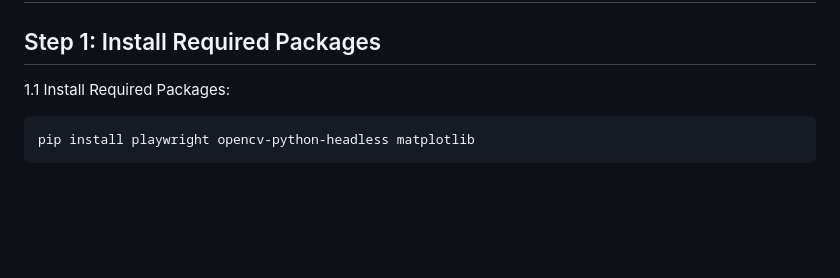
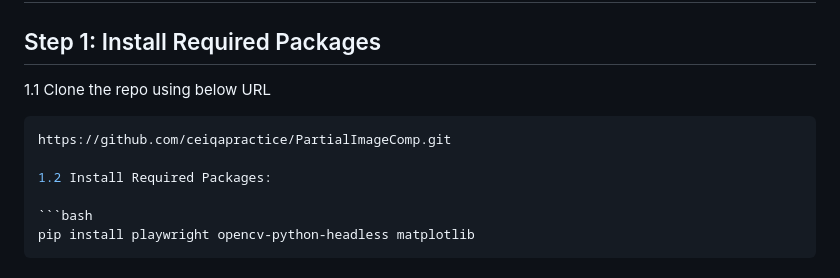
Before and after one commit to ceiqapractice/PartialImageComp, a Markdown page: README.md, the part around the change. Drawn GitHub-style; blank space fills up the shorter version.

````diff
--- a/README.md
+++ b/README.md
@@ -2,7 +2,12 @@
 
 ## Step 1: Install Required Packages
 
-1.1 Install Required Packages:
+1.1 Clone the repo using below URL
+
+```bash
+https://github.com/ceiqapractice/PartialImageComp.git
+
+1.2 Install Required Packages:
 
 ```bash
 pip install playwright opencv-python-headless matplotlib
````
